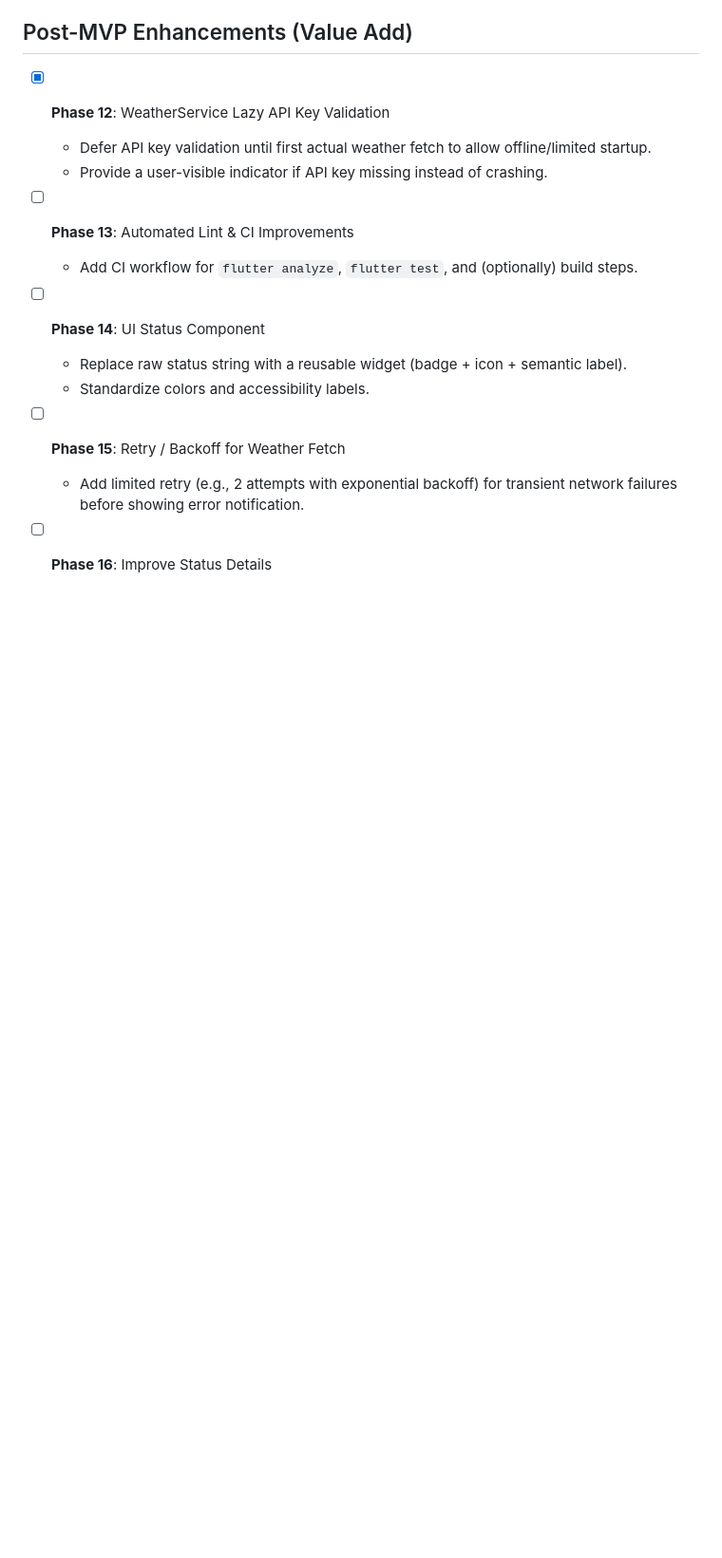
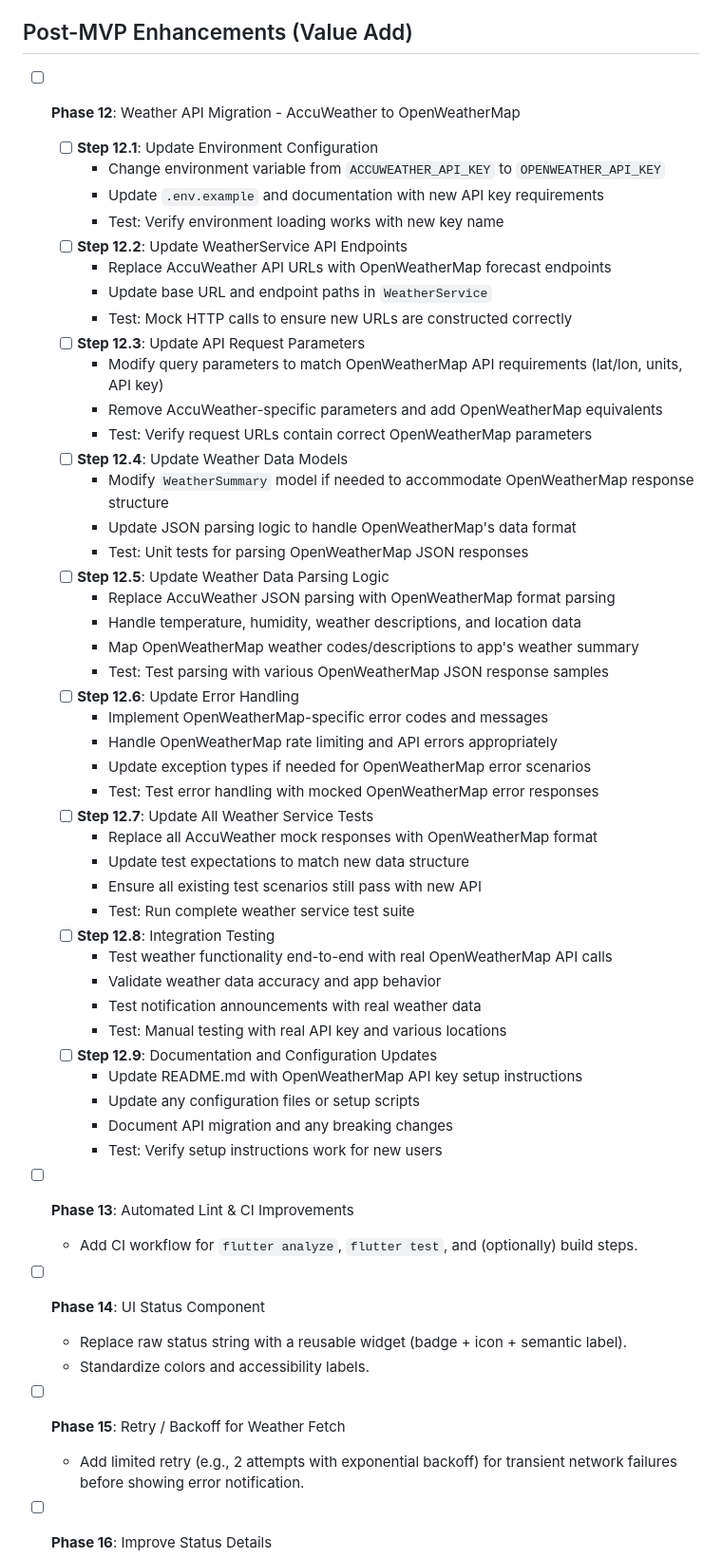
Before and after one commit to koorzenb/day_break, a Markdown page: PLAN.md, the part around the change. Shown at 95% size. Drawn GitHub-style; blank space fills up the shorter version.

Commit message:
docs: Update development plan for Weather API migration to OpenWeatherMap with detailed steps and testing requirements

```diff
--- a/PLAN.md
+++ b/PLAN.md
@@ -4,9 +4,49 @@ This document outlines the development plan for the Day Break application, based
 
 ## Post-MVP Enhancements (Value Add)
 
-- [x] **Phase 12**: WeatherService Lazy API Key Validation
-  - Defer API key validation until first actual weather fetch to allow offline/limited startup.
-  - Provide a user-visible indicator if API key missing instead of crashing.
+- [ ] **Phase 12**: Weather API Migration - AccuWeather to OpenWeatherMap
+  - [ ] **Step 12.1**: Update Environment Configuration
+    - Change environment variable from `ACCUWEATHER_API_KEY` to `OPENWEATHER_API_KEY`
+    - Update `.env.example` and documentation with new API key requirements
+    - Test: Verify environment loading works with new key name
+  - [ ] **Step 12.2**: Update WeatherService API Endpoints
+    - Replace AccuWeather API URLs with OpenWeatherMap forecast endpoints
+    - Update base URL and endpoint paths in `WeatherService`
+    - Test: Mock HTTP calls to ensure new URLs are constructed correctly
+  - [ ] **Step 12.3**: Update API Request Parameters
+    - Modify query parameters to match OpenWeatherMap API requirements (lat/lon, units, API key)
+    - Remove AccuWeather-specific parameters and add OpenWeatherMap equivalents
+    - Test: Verify request URLs contain correct OpenWeatherMap parameters
+  - [ ] **Step 12.4**: Update Weather Data Models
+    - Modify `WeatherSummary` model if needed to accommodate OpenWeatherMap response structure
+    - Update JSON parsing logic to handle OpenWeatherMap's data format
+    - Test: Unit tests for parsing OpenWeatherMap JSON responses
+  - [ ] **Step 12.5**: Update Weather Data Parsing Logic
+    - Replace AccuWeather JSON parsing with OpenWeatherMap format parsing
+    - Handle temperature, humidity, weather descriptions, and location data
+    - Map OpenWeatherMap weather codes/descriptions to app's weather summary
+    - Test: Test parsing with various OpenWeatherMap JSON response samples
+  - [ ] **Step 12.6**: Update Error Handling
+    - Implement OpenWeatherMap-specific error codes and messages
+    - Handle OpenWeatherMap rate limiting and API errors appropriately
+    - Update exception types if needed for OpenWeatherMap error scenarios
+    - Test: Test error handling with mocked OpenWeatherMap error responses
+  - [ ] **Step 12.7**: Update All Weather Service Tests
+    - Replace all AccuWeather mock responses with OpenWeatherMap format
+    - Update test expectations to match new data structure
+    - Ensure all existing test scenarios still pass with new API
+    - Test: Run complete weather service test suite
+  - [ ] **Step 12.8**: Integration Testing
+    - Test weather functionality end-to-end with real OpenWeatherMap API calls
+    - Validate weather data accuracy and app behavior
+    - Test notification announcements with real weather data
+    - Test: Manual testing with real API key and various locations
+  - [ ] **Step 12.9**: Documentation and Configuration Updates
+    - Update README.md with OpenWeatherMap API key setup instructions
+    - Update any configuration files or setup scripts
+    - Document API migration and any breaking changes
+    - Test: Verify setup instructions work for new users
+
 
 - [ ] **Phase 13**: Automated Lint & CI Improvements
   - Add CI workflow for `flutter analyze`, `flutter test`, and (optionally) build steps.
```
